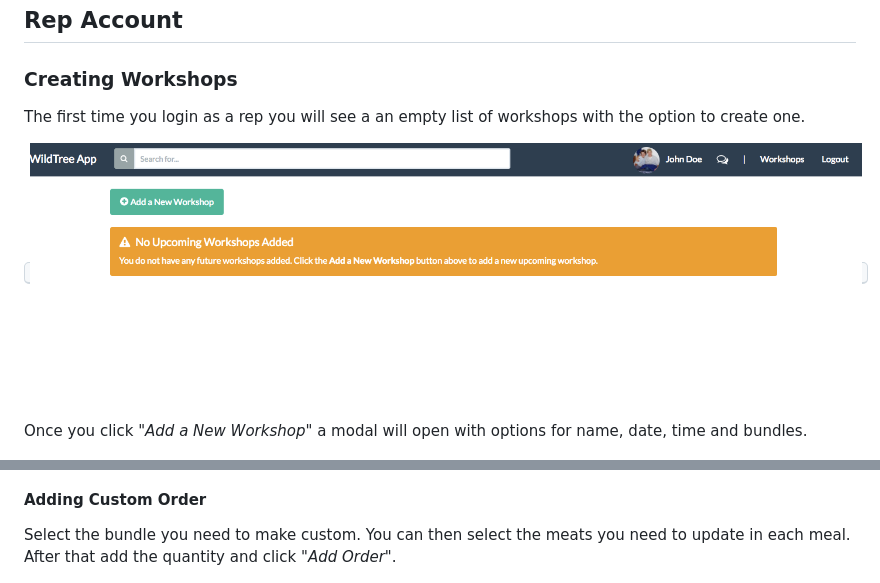
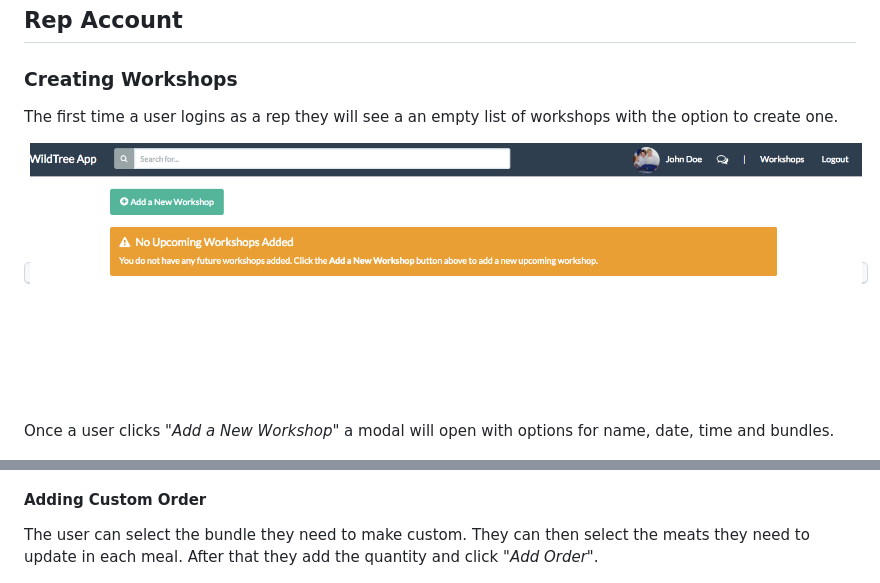
Before and after one commit to daynewright/WildtreeApp, a Markdown page: README.md, 2 parts joined by grey strips. GitHub-like rendering.

```diff
--- a/README.md
+++ b/README.md
@@ -44,11 +44,11 @@ The application has user authentication through Firebase.  You are able to login
 
 ### Creating Workshops
 
-The first time you login as a rep you will see a an empty list of workshops with the option to create one.
+The first time a user logins as a rep they will see a an empty list of workshops with the option to create one.
 
 <kbd>![CreateBoard](lib/img/dashboard.png)</kbd>
 
-Once you click _"Add a New Workshop"_ a modal will open with options for name, date, time and bundles.
+Once a user clicks _"Add a New Workshop"_ a modal will open with options for name, date, time and bundles.
 
 <kbd>![AddWorkshop](lib/img/addWorkshop.png)</kbd>
 
@@ -74,7 +74,7 @@ Select the bundle type and it will list off the meals included.  Then add the qu
 
 #### Adding Custom Order
 
-Select the bundle you need to make custom.  You can then select the meats you need to update in each meal.  After that add the quantity and click _"Add Order"_.
+The user can select the bundle they need to make custom.  They can then select the meats they need to update in each meal.  After that they add the quantity and click _"Add Order"_.
 
 <kbd>![customOrderModal](lib/img/customOrderModal.png)</kbd>
 
```
Also changed, not shown: other parts of README.md (+37 -5 lines), lib/img/butcherDashboard.png (added), lib/img/messagingRep.png (added), lib/img/printPrint.png (added), lib/img/printView.png (added), lib/img/startMessage.png (added).
